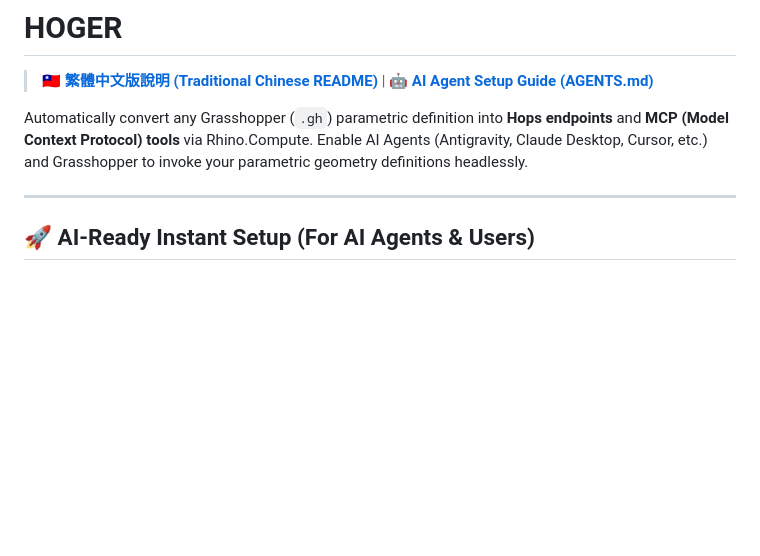
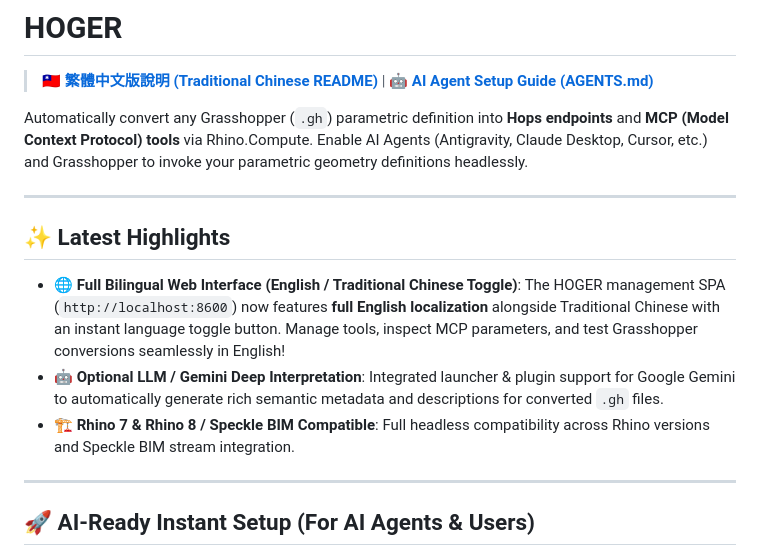
Before and after one commit to bcshih/hoger, a Markdown page: README_EN.md, the part around the change. GitHub-like rendering; blank space fills up the shorter version.

Commit message:
docs: highlight full English/Bilingual Web UI in Chinese and English READMEs

```diff
--- a/README_EN.md
+++ b/README_EN.md
@@ -3,6 +3,14 @@
 > **[🇹🇼 繁體中文版說明 (Traditional Chinese README)](README.md)** | **[🤖 AI Agent Setup Guide (AGENTS.md)](AGENTS.md)**
 
 Automatically convert any Grasshopper (`.gh`) parametric definition into **Hops endpoints** and **MCP (Model Context Protocol) tools** via Rhino.Compute. Enable AI Agents (Antigravity, Claude Desktop, Cursor, etc.) and Grasshopper to invoke your parametric geometry definitions headlessly.
+
+---
+
+## ✨ Latest Highlights
+
+* **🌐 Full Bilingual Web Interface (English / Traditional Chinese Toggle)**: The HOGER management SPA (`http://localhost:8600`) now features **full English localization** alongside Traditional Chinese with an instant language toggle button. Manage tools, inspect MCP parameters, and test Grasshopper conversions seamlessly in English!
+* **🤖 Optional LLM / Gemini Deep Interpretation**: Integrated launcher & plugin support for Google Gemini to automatically generate rich semantic metadata and descriptions for converted `.gh` files.
+* **🏗️ Rhino 7 & Rhino 8 / Speckle BIM Compatible**: Full headless compatibility across Rhino versions and Speckle BIM stream integration.
 
 ---
 
```
Also changed, not shown: README.md (+8 -0 lines).
